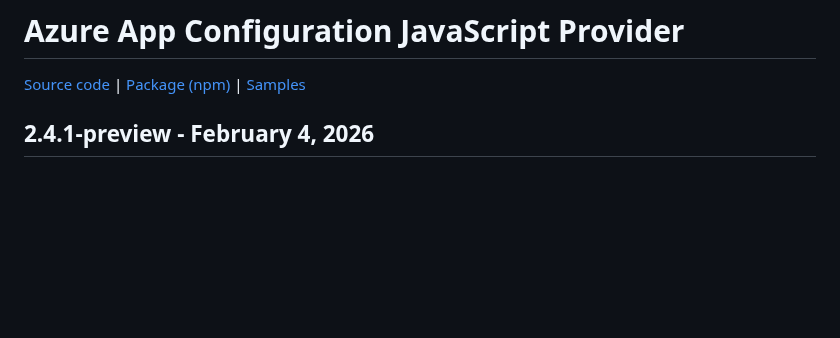
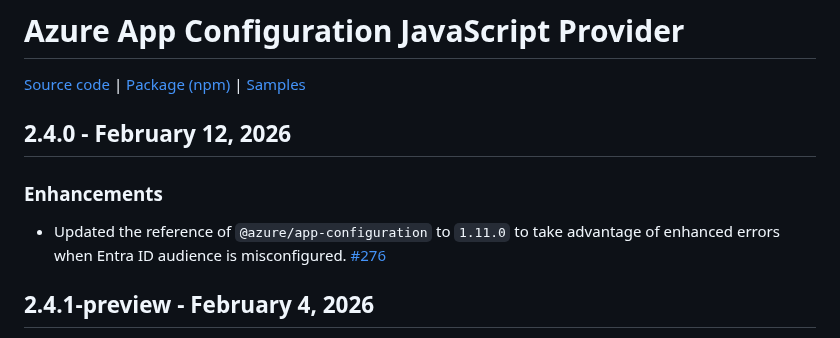
Before and after one commit to Azure/AppConfiguration, a Markdown page: releaseNotes/JavaScriptProvider.md, the part around the change. Drawn GitHub-style; blank space fills up the shorter version.

Commit message:
JS provider release notes 2.4.0 (#1130)
* js provider release notes 2.4.0

* update

```diff
--- a/releaseNotes/JavaScriptProvider.md
+++ b/releaseNotes/JavaScriptProvider.md
@@ -1,6 +1,12 @@
 # Azure App Configuration JavaScript Provider
 
 [Source code][source_code] | [Package (npm)][package] | [Samples][samples]
+
+## 2.4.0 - February 12, 2026
+
+### Enhancements
+
+* Updated the reference of `@azure/app-configuration` to `1.11.0` to take advantage of enhanced errors when Entra ID audience is misconfigured. [#276](https://github.com/Azure/AppConfiguration-JavaScriptProvider/pull/276)
 
 ## 2.4.1-preview - February 4, 2026
 
```
